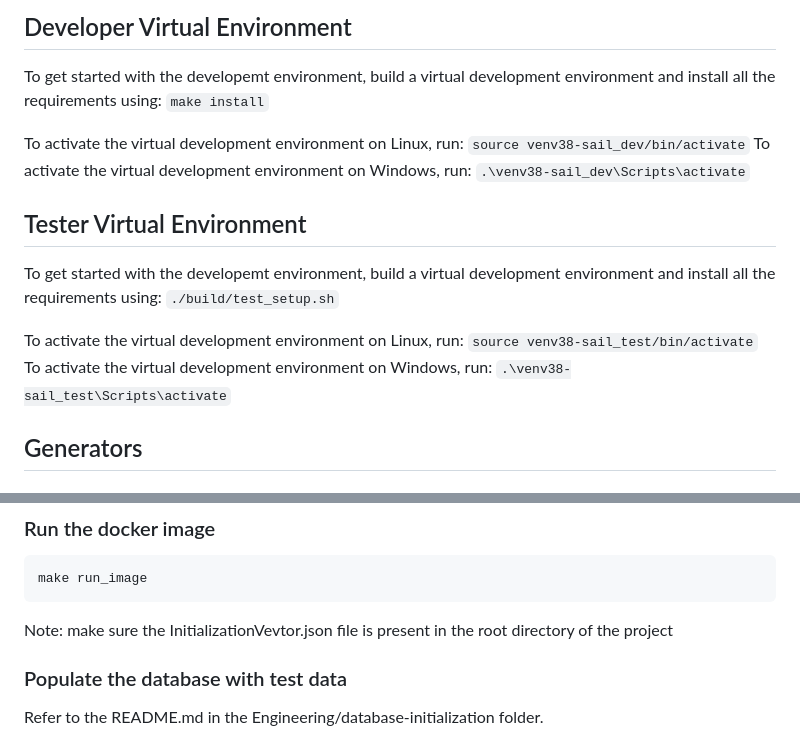
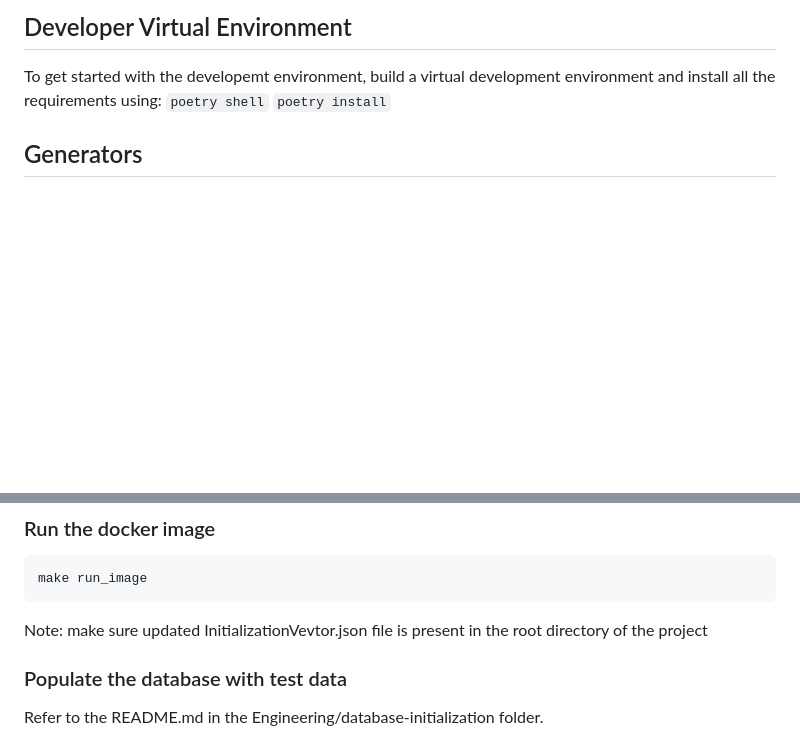
Before and after one commit to secureailabs/sail-api-services, a Markdown page: Readme.md, 2 parts joined by grey strips. Rendered like a GitHub page; blank space fills up the shorter version.

````diff
--- a/Readme.md
+++ b/Readme.md
@@ -31,21 +31,9 @@ async def get_all_data_federations(
 
 ## Developer Virtual Environment
 To get started with the developemt environment, build a virtual development environment and install all the requirements using:
-`make install`
+`poetry shell`
+`poetry install`
 
-To activate the virtual development environment on Linux, run:
-`source venv38-sail_dev/bin/activate`
-To activate the virtual development environment on Windows, run:
-`.\venv38-sail_dev\Scripts\activate`
-
-## Tester Virtual Environment
-To get started with the developemt environment, build a virtual development environment and install all the requirements using:
-`./build/test_setup.sh`
-
-To activate the virtual development environment on Linux, run:
-`source venv38-sail_test/bin/activate`
-To activate the virtual development environment on Windows, run:
-`.\venv38-sail_test\Scripts\activate`
 ## Generators
 <TBD>
 
@@ -96,7 +84,7 @@ make build_image
 ```
 make run_image
 ```
-Note: make sure the InitializationVevtor.json file is present in the root directory of the project
+Note: make sure updated InitializationVevtor.json file is present in the root directory of the project
 
 ### Populate the database with test data
 Refer to the README.md in the Engineering/database-initialization folder.
````
